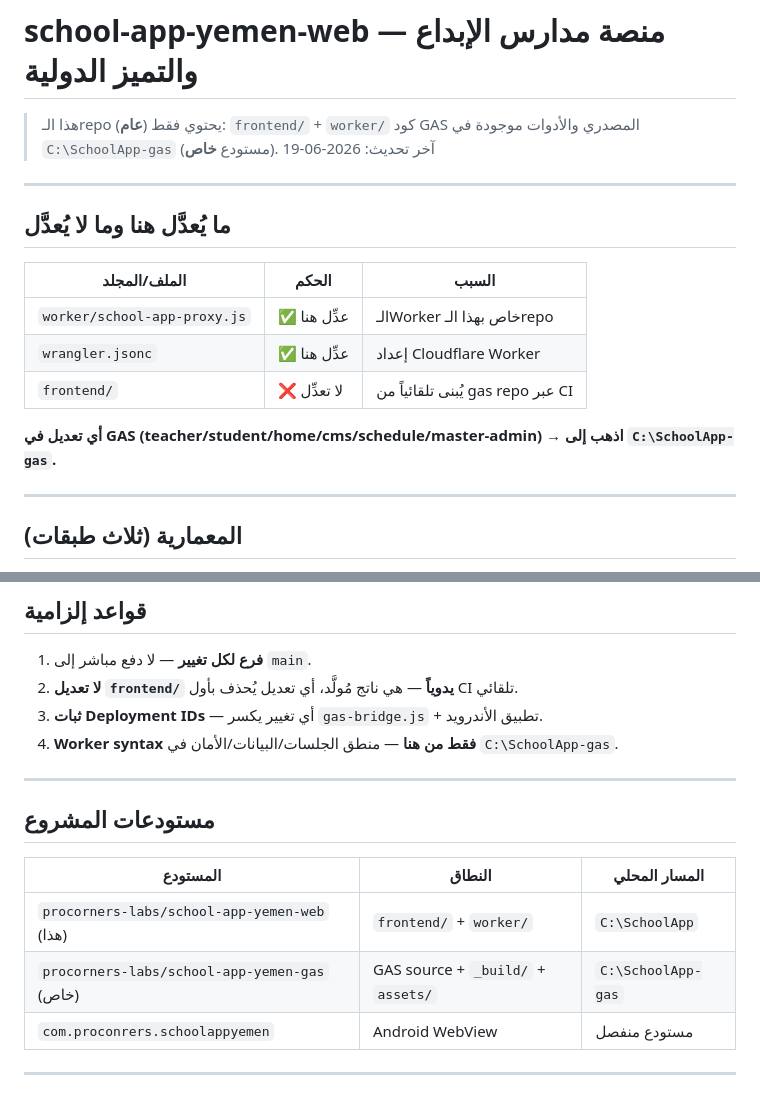
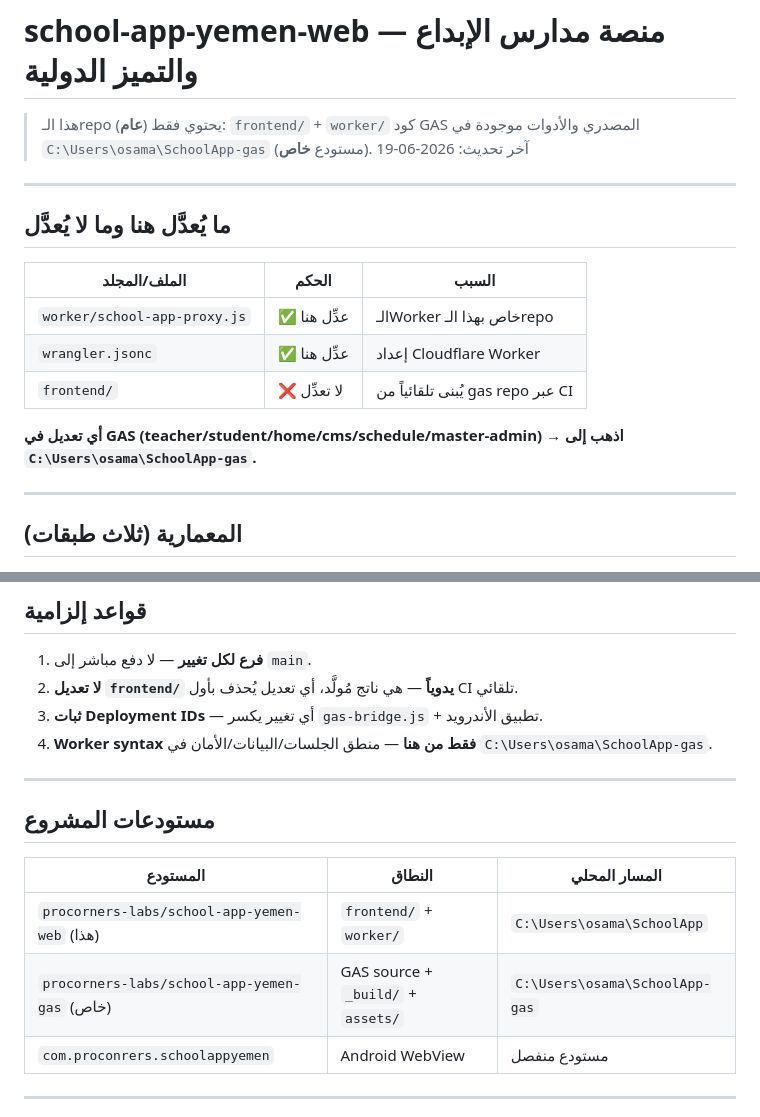
Before and after one commit to procorners-labs/school-app-yemen-web, a Markdown page: CLAUDE.md, 2 parts joined by grey strips. GitHub-like rendering.

Commit message:
docs: تحديث مسارات المستودعَين إلى C:\Users\osama
Co-Authored-By: Claude Opus 4.8 <noreply@anthropic.com>

```diff
--- a/CLAUDE.md
+++ b/CLAUDE.md
@@ -7,7 +7,7 @@ This file provides guidance to Claude Code (claude.ai/code) when working with co
 # school-app-yemen-web — منصة مدارس الإبداع والتميز الدولية
 
 > هذا الـrepo (**عام**) يحتوي فقط: `frontend/` + `worker/`
-> كود GAS المصدري والأدوات موجودة في `C:\SchoolApp-gas` (مستودع **خاص**).
+> كود GAS المصدري والأدوات موجودة في `C:\Users\osama\SchoolApp-gas` (مستودع **خاص**).
 > آخر تحديث: 2026-06-19
 
 ---
@@ -20,7 +20,7 @@ This file provides guidance to Claude Code (claude.ai/code) when working with co
 | `wrangler.jsonc` | ✅ عدِّل هنا | إعداد Cloudflare Worker |
 | `frontend/` | ❌ لا تعدِّل | يُبنى تلقائياً من gas repo عبر CI |
 
-**أي تعديل في GAS (teacher/student/home/cms/schedule/master-admin) → اذهب إلى `C:\SchoolApp-gas`.**
+**أي تعديل في GAS (teacher/student/home/cms/schedule/master-admin) → اذهب إلى `C:\Users\osama\SchoolApp-gas`.**
 
 ---
 
@@ -91,7 +91,7 @@ node --check worker/school-app-proxy.js
 1. **فرع لكل تغيير** — لا دفع مباشر إلى `main`.
 2. **لا تعديل `frontend/` يدوياً** — هي ناتج مُولَّد، أي تعديل يُحذف بأول CI تلقائي.
 3. **ثبات Deployment IDs** — أي تغيير يكسر `gas-bridge.js` + تطبيق الأندرويد.
-4. **Worker syntax فقط من هنا** — منطق الجلسات/البيانات/الأمان في `C:\SchoolApp-gas`.
+4. **Worker syntax فقط من هنا** — منطق الجلسات/البيانات/الأمان في `C:\Users\osama\SchoolApp-gas`.
 
 ---
 
@@ -99,8 +99,8 @@ node --check worker/school-app-proxy.js
 
 | المستودع | النطاق | المسار المحلي |
 |---|---|---|
-| `procorners-labs/school-app-yemen-web` (هذا) | `frontend/` + `worker/` | `C:\SchoolApp` |
-| `procorners-labs/school-app-yemen-gas` (خاص) | GAS source + `_build/` + `assets/` | `C:\SchoolApp-gas` |
+| `procorners-labs/school-app-yemen-web` (هذا) | `frontend/` + `worker/` | `C:\Users\osama\SchoolApp` |
+| `procorners-labs/school-app-yemen-gas` (خاص) | GAS source + `_build/` + `assets/` | `C:\Users\osama\SchoolApp-gas` |
 | `com.proconrers.schoolappyemen` | Android WebView | مستودع منفصل |
 
 ---
```
